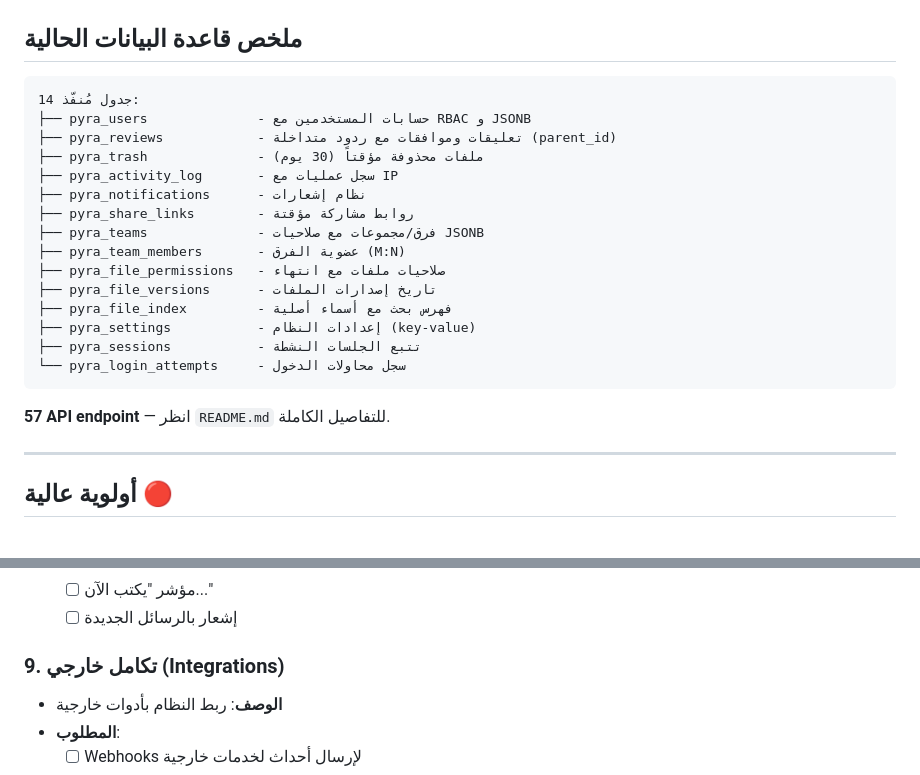
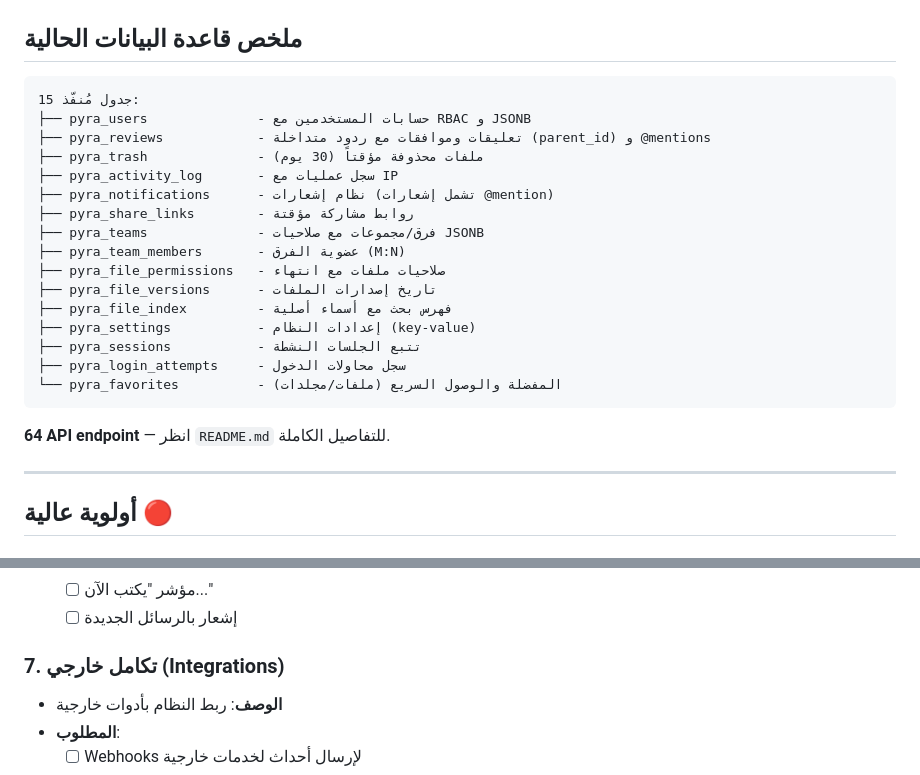
Before and after one commit to Engmohammedabdo/pyra-workspace, a Markdown page: ROADMAP.md, 2 parts joined by grey strips. GitHub-like rendering.

````diff
--- a/ROADMAP.md
+++ b/ROADMAP.md
@@ -76,12 +86,12 @@
 ## ملخص قاعدة البيانات الحالية
 
 ```
-14 جدول مُنفّذ:
+15 جدول مُنفّذ:
 ├── pyra_users              - حسابات المستخدمين مع RBAC و JSONB
-├── pyra_reviews            - تعليقات وموافقات مع ردود متداخلة (parent_id)
+├── pyra_reviews            - تعليقات وموافقات مع ردود متداخلة (parent_id) و @mentions
 ├── pyra_trash              - ملفات محذوفة مؤقتاً (30 يوم)
 ├── pyra_activity_log       - سجل عمليات مع IP
-├── pyra_notifications      - نظام إشعارات
+├── pyra_notifications      - نظام إشعارات (تشمل إشعارات @mention)
 ├── pyra_share_links        - روابط مشاركة مؤقتة
 ├── pyra_teams              - فرق/مجموعات مع صلاحيات JSONB
 ├── pyra_team_members       - عضوية الفرق (M:N)
@@ -90,10 +100,11 @@
 ├── pyra_file_index         - فهرس بحث مع أسماء أصلية
 ├── pyra_settings           - إعدادات النظام (key-value)
 ├── pyra_sessions           - تتبع الجلسات النشطة
-└── pyra_login_attempts     - سجل محاولات الدخول
+├── pyra_login_attempts     - سجل محاولات الدخول
+└── pyra_favorites          - المفضلة والوصول السريع (ملفات/مجلدات)
 ```
 
-**57 API endpoint** — انظر `README.md` للتفاصيل الكاملة.
+**64 API endpoint** — انظر `README.md` للتفاصيل الكاملة.
 
 ---
 
@@ -193,7 +185,7 @@
   - [ ] مؤشر "يكتب الآن..."
   - [ ] إشعار بالرسائل الجديدة
 
-### 9. تكامل خارجي (Integrations)
+### 7. تكامل خارجي (Integrations)
 - **الوصف**: ربط النظام بأدوات خارجية
 - **المطلوب**:
   - [ ] Webhooks لإرسال أحداث لخدمات خارجية
````
Also changed, not shown: other parts of ROADMAP.md (+28 -38 lines).
